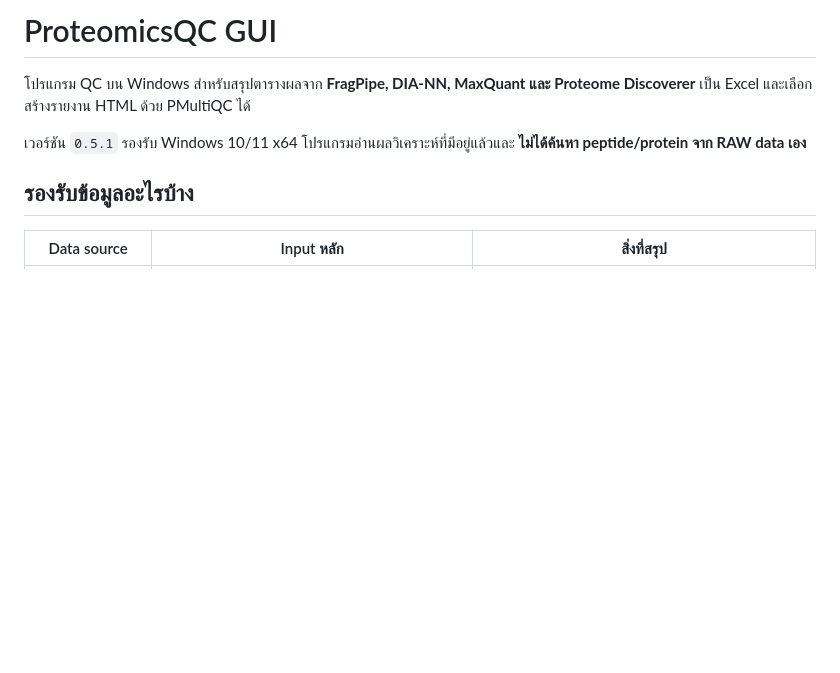
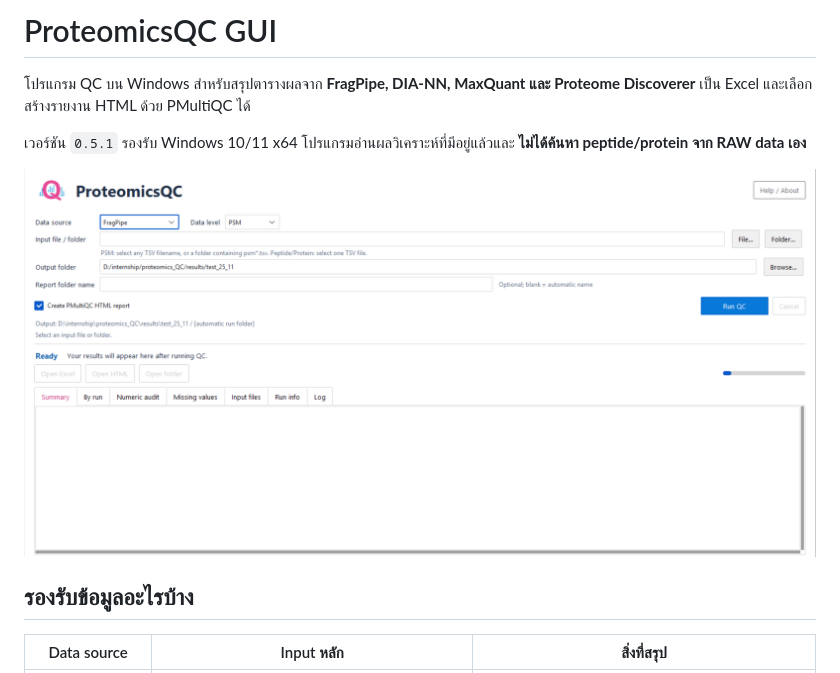
Before and after one commit to khompetwp/ProteomicsQC_GUI, a Markdown page: README.md, the part around the change. Rendered like a GitHub page; pictures changed too: docs/proteomicsqc-gui.png (added); blank space fills up the shorter version.

Commit message:
Show the ProteomicsQC main window in the README

```diff
--- a/README.md
+++ b/README.md
@@ -3,6 +3,8 @@
 โปรแกรม QC บน Windows สำหรับสรุปตารางผลจาก **FragPipe, DIA-NN, MaxQuant และ Proteome Discoverer** เป็น Excel และเลือกสร้างรายงาน HTML ด้วย PMultiQC ได้
 
 เวอร์ชัน `0.5.1` รองรับ Windows 10/11 x64 โปรแกรมอ่านผลวิเคราะห์ที่มีอยู่แล้วและ **ไม่ได้ค้นหา peptide/protein จาก RAW data เอง**
+
+![หน้าจอหลักของ ProteomicsQC ขณะเลือก FragPipe และระดับ PSM](docs/proteomicsqc-gui.png)
 
 ## รองรับข้อมูลอะไรบ้าง
 
```
